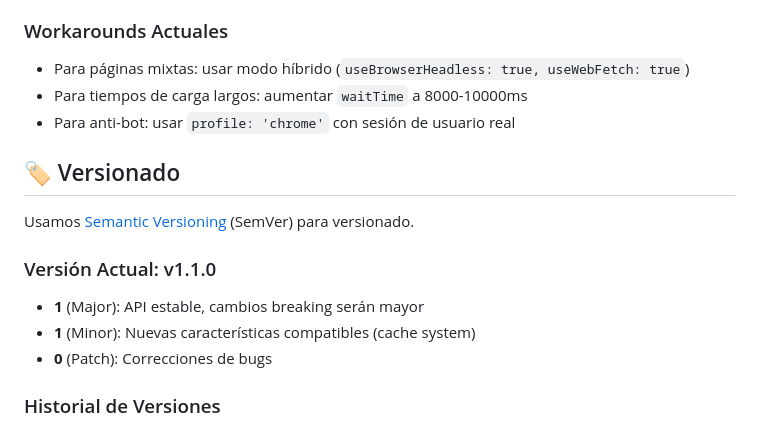
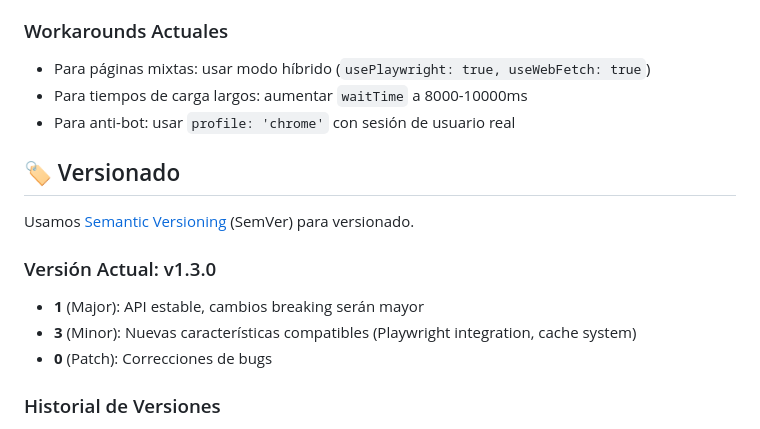
Before and after one commit to velcroxlabs/dom-to-markdown, a Markdown page: README.md, the part around the change. GitHub-like rendering.

Commit message:
docs: update version to v1.3.0 and fix Spanish section

```diff
--- a/README.md
+++ b/README.md
@@ -381,7 +381,7 @@ Convertir cualquier página web a markdown limpio y estructurado, detectando aut
 - **#4**: Soporte para extracción incremental (solo contenido nuevo)
 
 ### Workarounds Actuales
-- Para páginas mixtas: usar modo híbrido (`useBrowserHeadless: true, useWebFetch: true`)
+- Para páginas mixtas: usar modo híbrido (`usePlaywright: true, useWebFetch: true`)
 - Para tiempos de carga largos: aumentar `waitTime` a 8000-10000ms
 - Para anti-bot: usar `profile: 'chrome'` con sesión de usuario real
 
@@ -389,9 +389,9 @@ Convertir cualquier página web a markdown limpio y estructurado, detectando aut
 
 Usamos [Semantic Versioning](https://semver.org/) (SemVer) para versionado.
 
-### Versión Actual: v1.1.0
+### Versión Actual: v1.3.0
 - **1** (Major): API estable, cambios breaking serán mayor
-- **1** (Minor): Nuevas características compatibles (cache system)
+- **3** (Minor): Nuevas características compatibles (Playwright integration, cache system)
 - **0** (Patch): Correcciones de bugs
 
 ### Historial de Versiones
```
